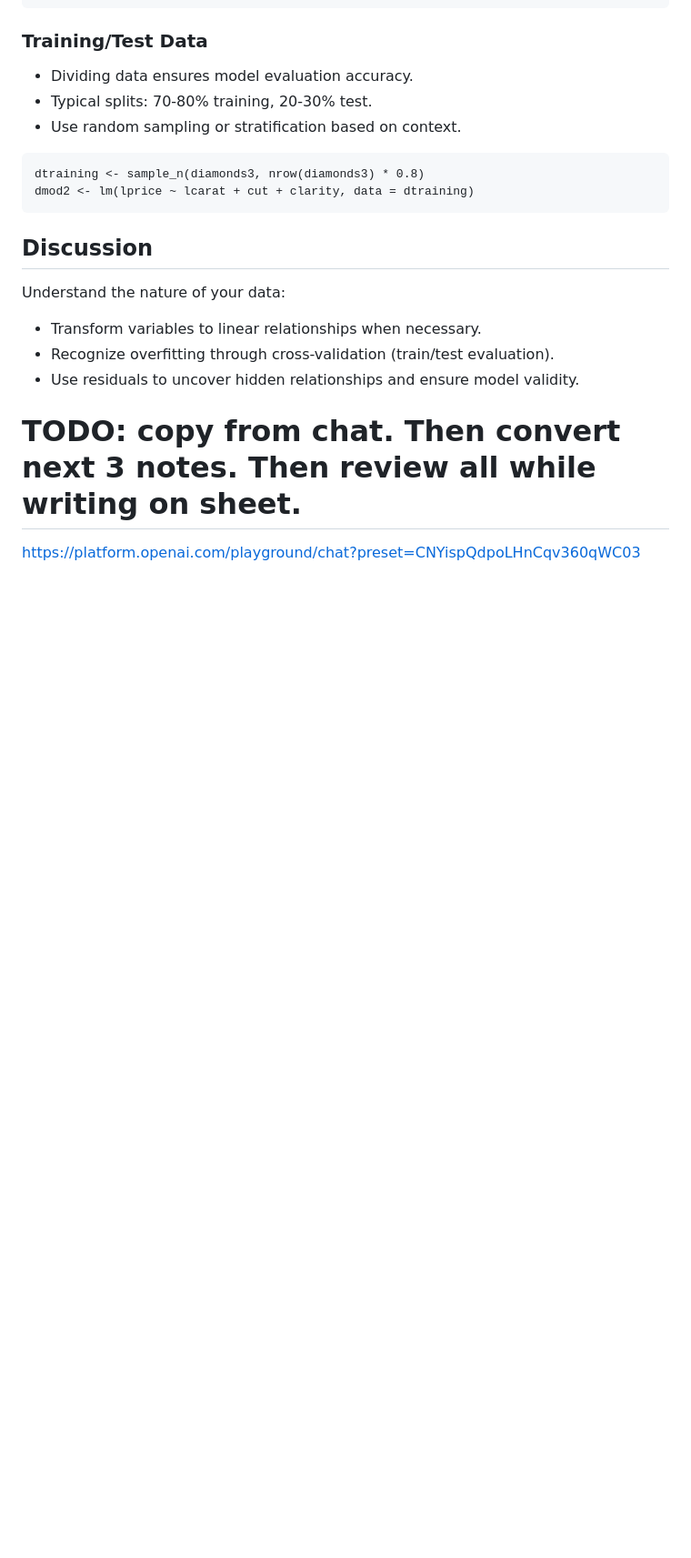
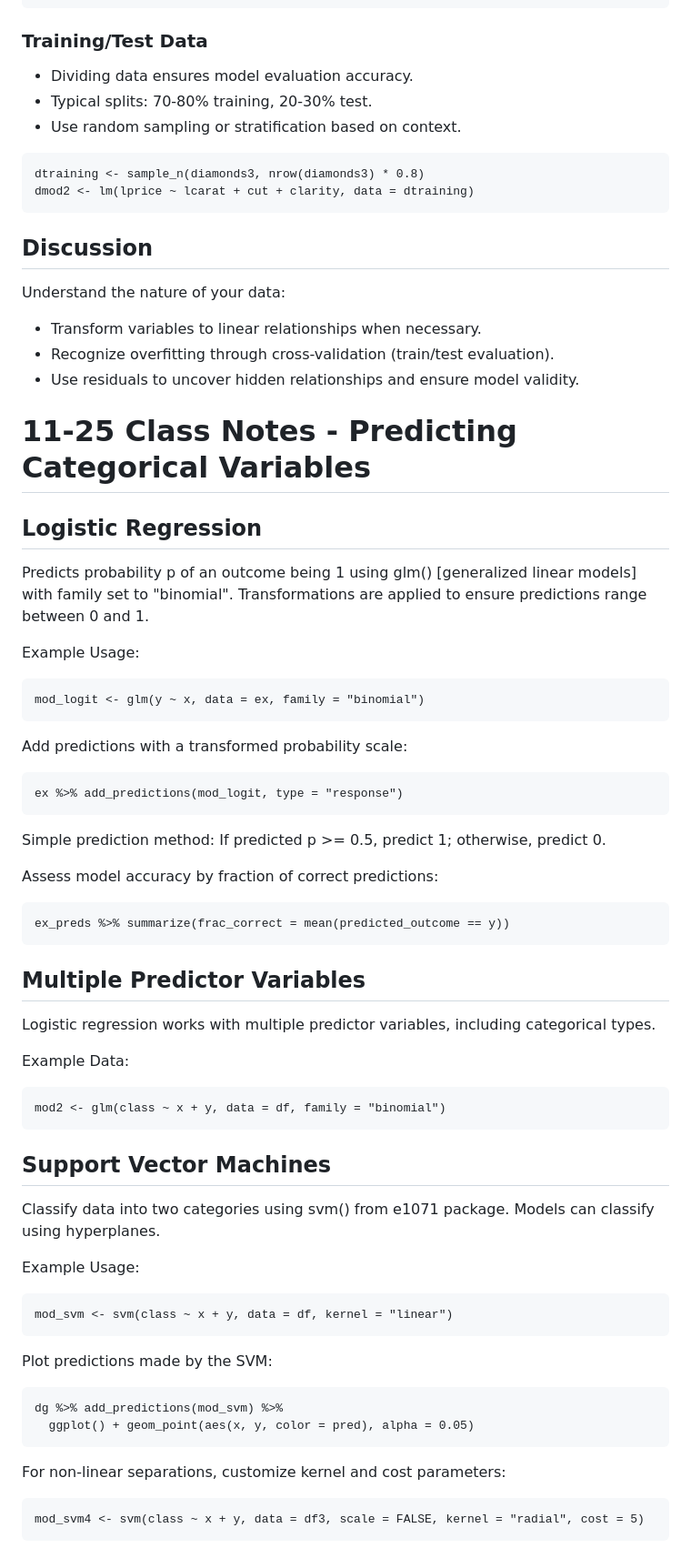
Before and after one commit to finnless/csci036, a Markdown page: test_quiz.md, the part around the change. Shown at 91% size. GitHub-like rendering; blank space fills up the shorter version.

Commit message:
quiz: 11-25 predicting cat variables

````diff
--- a/test_quiz.md
+++ b/test_quiz.md
@@ -402,9 +402,61 @@ Understand the nature of your data:
 - Use residuals to uncover hidden relationships and ensure model validity.
 
 
+# 11-25 Class Notes - Predicting Categorical Variables
 
+## Logistic Regression
 
-# TODO: copy from chat. Then convert next 3 notes. Then review all while writing on sheet.
+Predicts probability p of an outcome being 1 using glm() [generalized linear models] with family set to "binomial". Transformations are applied to ensure predictions range between 0 and 1.
 
+Example Usage:
 
-https://platform.openai.com/playground/chat?preset=CNYispQdpoLHnCqv360qWC03
+```{r}
+mod_logit <- glm(y ~ x, data = ex, family = "binomial")
+```
+
+Add predictions with a transformed probability scale:
+
+```{r}
+ex %>% add_predictions(mod_logit, type = "response")
+```
+
+Simple prediction method: If predicted p >= 0.5, predict 1; otherwise, predict 0.
+
+Assess model accuracy by fraction of correct predictions:
+
+```{r}
+ex_preds %>% summarize(frac_correct = mean(predicted_outcome == y))
+```
+
+## Multiple Predictor Variables
+
+Logistic regression works with multiple predictor variables, including categorical types.
+
+Example Data:
+
+```{r}
+mod2 <- glm(class ~ x + y, data = df, family = "binomial")
+```
+
+## Support Vector Machines
+
+Classify data into two categories using svm() from e1071 package. Models can classify using hyperplanes.
+
+Example Usage:
+
+```{r}
+mod_svm <- svm(class ~ x + y, data = df, kernel = "linear")
+```
+
+Plot predictions made by the SVM:
+
+```{r}
+dg %>% add_predictions(mod_svm) %>%
+  ggplot() + geom_point(aes(x, y, color = pred), alpha = 0.05)
+```
+
+For non-linear separations, customize kernel and cost parameters:
+
+```{r}
+mod_svm4 <- svm(class ~ x + y, data = df3, scale = FALSE, kernel = "radial", cost = 5)
+```
````
